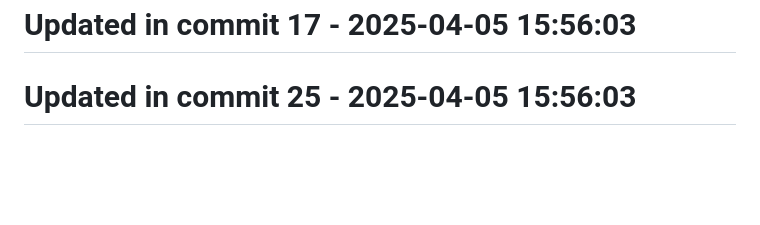
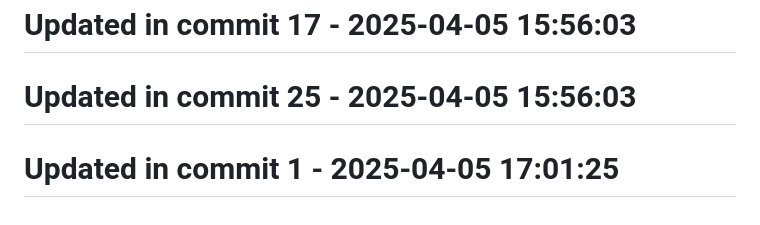
Before and after one commit to llamasearchai/llamaml, a Markdown page: README.md, the part around the change. GitHub-like rendering; blank space fills up the shorter version.

```diff
--- a/README.md
+++ b/README.md
@@ -225,3 +225,5 @@ LlamaML is licensed under the MIT License - see the [LICENSE](LICENSE) file for
 # Updated in commit 17 - 2025-04-05 15:56:03
 
 # Updated in commit 25 - 2025-04-05 15:56:03
+
+# Updated in commit 1 - 2025-04-05 17:01:25
```
